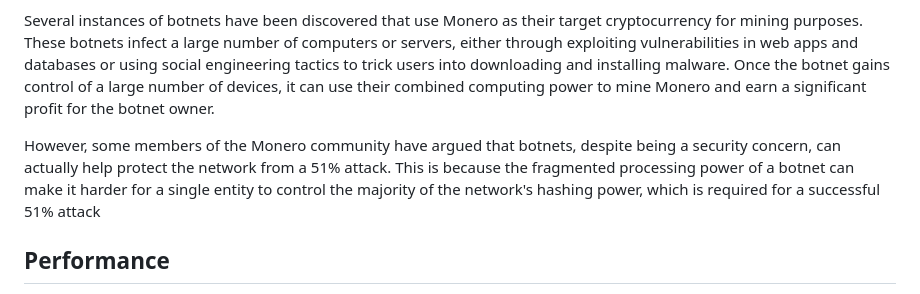
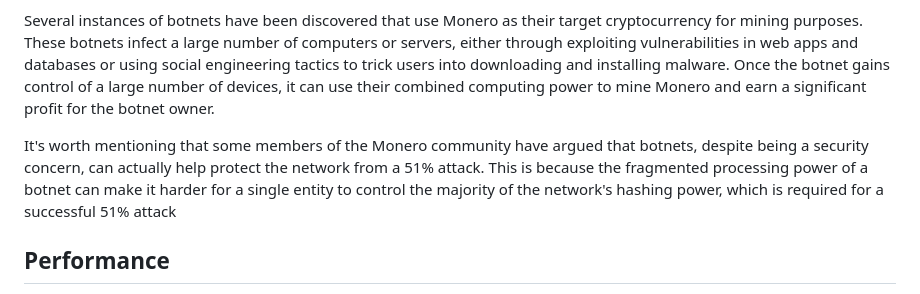
Before and after one commit to ergoplatform/ergodocs, a Markdown page: docs/mining/cpu.md, the part around the change. Rendered like a GitHub page.

Commit message:
updates to cpu and rent

```diff
--- a/docs/mining/cpu.md
+++ b/docs/mining/cpu.md
@@ -22,7 +22,7 @@ In comparison, GPU mining, as seen in Autolykos, is less susceptible to botnet a
 
 Several instances of botnets have been discovered that use Monero as their target cryptocurrency for mining purposes. These botnets infect a large number of computers or servers, either through exploiting vulnerabilities in web apps and databases or using social engineering tactics to trick users into downloading and installing malware. Once the botnet gains control of a large number of devices, it can use their combined computing power to mine Monero and earn a significant profit for the botnet owner.
 
-However, some members of the Monero community have argued that botnets, despite being a security concern, can actually help protect the network from a 51% attack. This is because the fragmented processing power of a botnet can make it harder for a single entity to control the majority of the network's hashing power, which is required for a successful 51% attack
+It's worth mentioning that some members of the Monero community have argued that botnets, despite being a security concern, can actually help protect the network from a 51% attack. This is because the fragmented processing power of a botnet can make it harder for a single entity to control the majority of the network's hashing power, which is required for a successful 51% attack
 
 ## Performance
 
```
Also changed, not shown: 1 other file.
